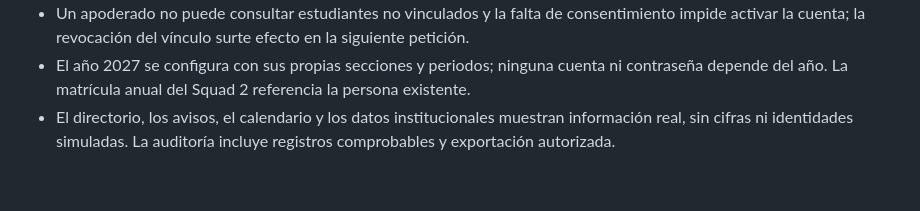
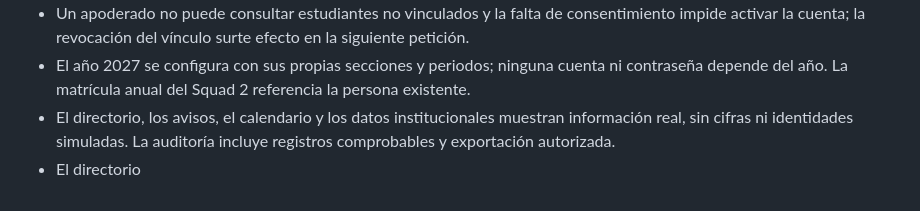
Before and after one commit to Eduardo-Sebastian-Paipay-Vega/school-management-system, a Markdown page: PLAN.md, the part around the change. GitHub-like rendering.

Commit message:
Edición del plan

```diff
--- a/PLAN.md
+++ b/PLAN.md
@@ -175,3 +175,4 @@ E1–E3 habilitan la Fase 1 de accesos. E4 prepara el año siguiente. E5–E6 co
 - Un apoderado no puede consultar estudiantes no vinculados y la falta de consentimiento impide activar la cuenta; la revocación del vínculo surte efecto en la siguiente petición.
 - El año 2027 se configura con sus propias secciones y periodos; ninguna cuenta ni contraseña depende del año. La matrícula anual del Squad 2 referencia la persona existente.
 - El directorio, los avisos, el calendario y los datos institucionales muestran información real, sin cifras ni identidades simuladas. La auditoría incluye registros comprobables y exportación autorizada.
+- El directorio
```
